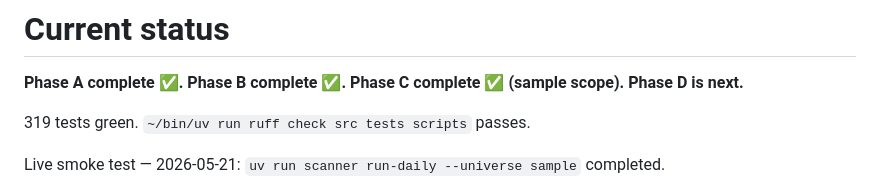
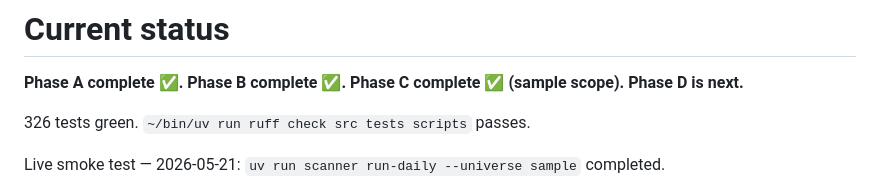
Before and after one commit to TheAcidCapitalist/Testing, a Markdown page: CLAUDE.md, the part around the change. Drawn GitHub-style.

Commit message:
Update test count in CLAUDE.md to 326

```diff
--- a/CLAUDE.md
+++ b/CLAUDE.md
@@ -322,7 +322,7 @@ data/           local DuckDB — gitignored                        [runtime only
 
 **Phase A complete ✅. Phase B complete ✅. Phase C complete ✅ (sample scope). Phase D is next.**
 
-319 tests green. `~/bin/uv run ruff check src tests scripts` passes.
+326 tests green. `~/bin/uv run ruff check src tests scripts` passes.
 
 Live smoke test — 2026-05-21: `uv run scanner run-daily --universe sample` completed.
 - Upgraded to EODHD €19.99 tier (100k calls, 30+ yr history).
```
